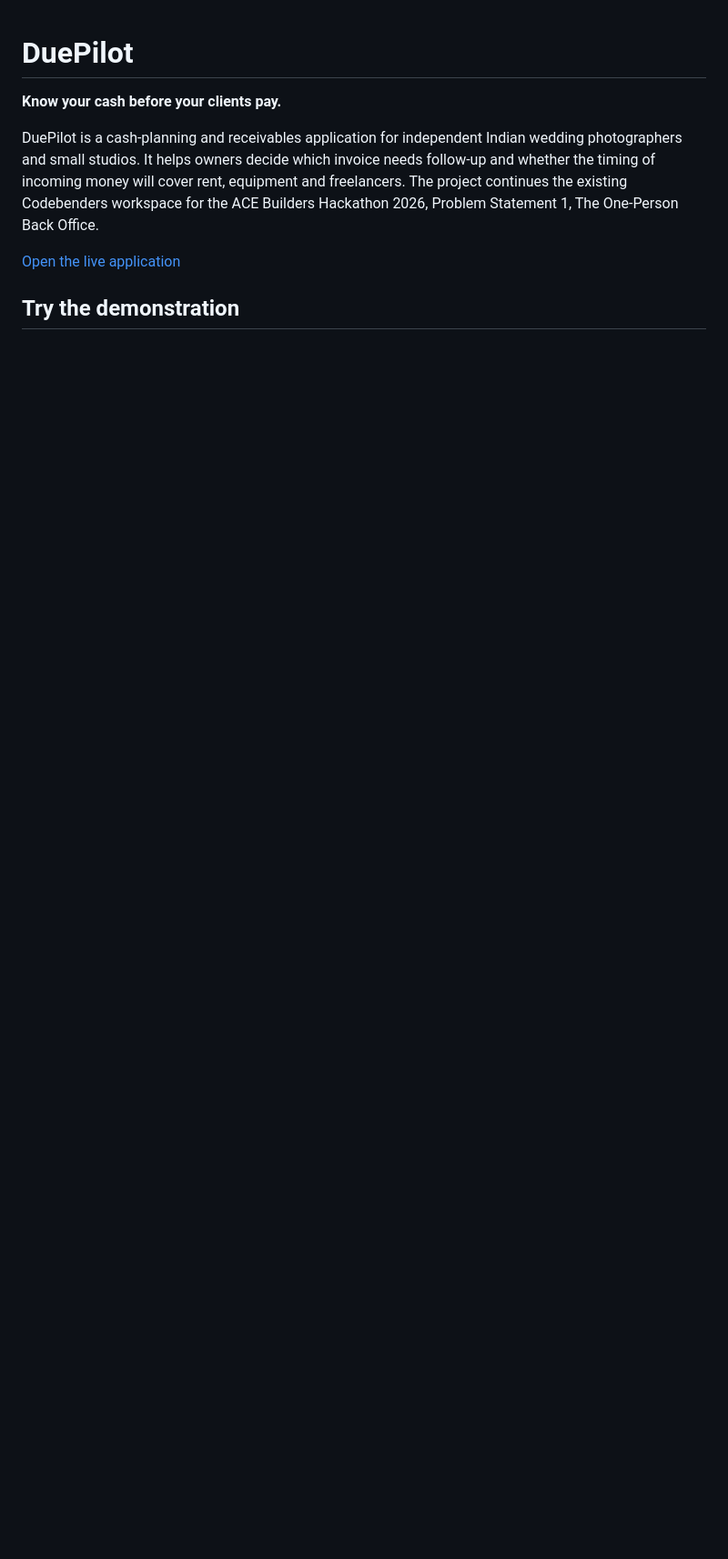
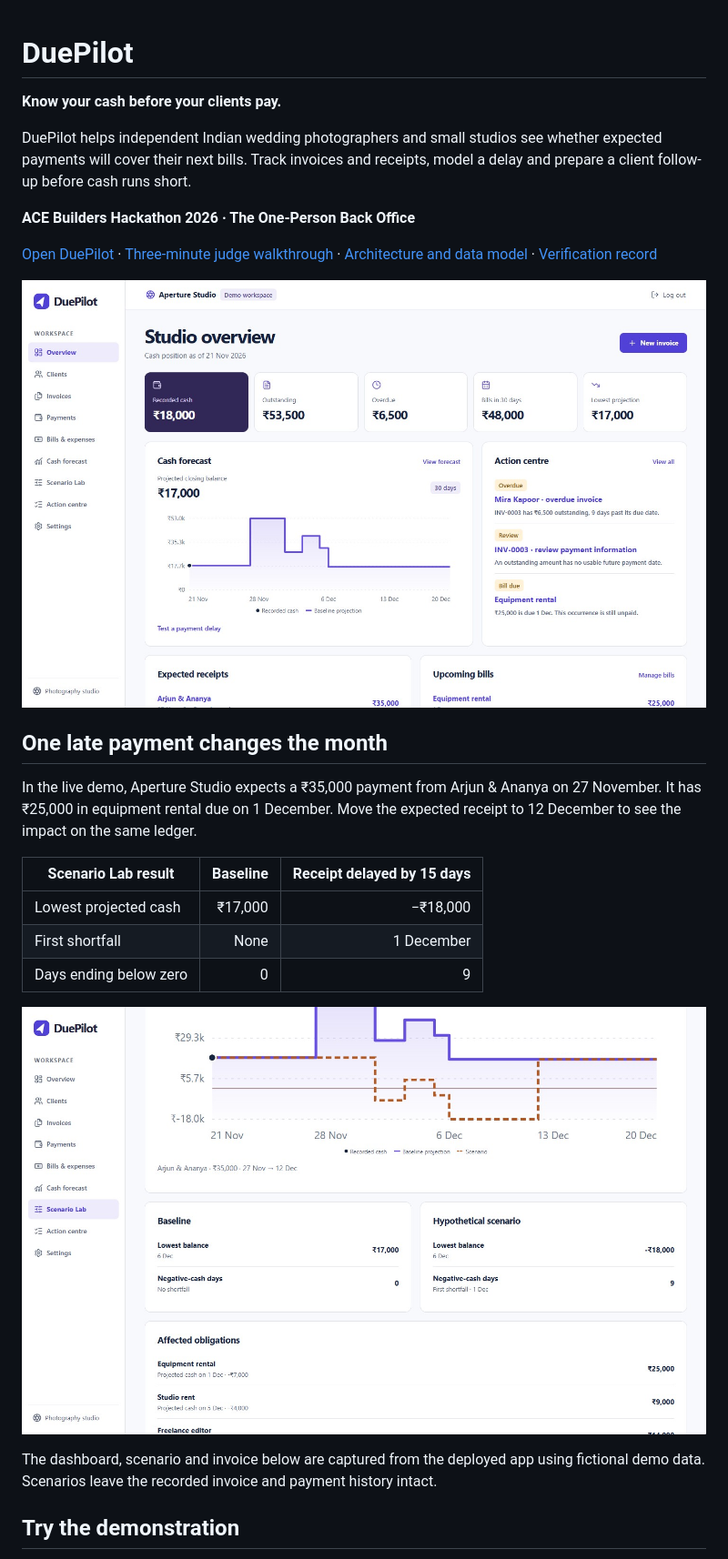
Before and after one commit to Pradhyut21/Duepilot, a Markdown page: README.md, the part around one of its changes. Shown at 91% size. Drawn GitHub-style; pictures changed too: docs/media/dashboard.jpg (added), docs/media/scenario-result.jpg (added); blank space fills up the shorter version.

Commit message:
Add a judge-ready README, product screenshots and verification workflow

```diff
--- a/README.md
+++ b/README.md
@@ -2,9 +2,27 @@
 
 **Know your cash before your clients pay.**
 
-DuePilot is a cash-planning and receivables application for independent Indian wedding photographers and small studios. It helps owners decide which invoice needs follow-up and whether the timing of incoming money will cover rent, equipment and freelancers. The project continues the existing Codebenders workspace for the ACE Builders Hackathon 2026, Problem Statement 1, The One-Person Back Office.
+DuePilot helps independent Indian wedding photographers and small studios see whether expected payments will cover their next bills. Track invoices and receipts, model a delay and prepare a client follow-up before cash runs short.
 
-[Open the live application](https://duepilot-studio-ace.vercel.app/)
+**ACE Builders Hackathon 2026 · The One-Person Back Office**
+
+[Open DuePilot](https://duepilot-studio-ace.vercel.app/) · [Three-minute judge walkthrough](docs/DEMO_SCRIPT.md) · [Architecture and data model](docs/ARCHITECTURE.md) · [Verification record](docs/TEST_RESULTS.md)
+
+![DuePilot studio dashboard showing ₹18,000 recorded cash, outstanding invoices, scheduled bills, and a cash forecast](docs/media/dashboard.jpg)
+
+## One late payment changes the month
+
+In the live demo, Aperture Studio expects a ₹35,000 payment from Arjun & Ananya on 27 November. It has ₹25,000 in equipment rental due on 1 December. Move the expected receipt to 12 December to see the impact on the same ledger.
+
+| Scenario Lab result | Baseline | Receipt delayed by 15 days |
+| --- | ---: | ---: |
+| Lowest projected cash | ₹17,000 | −₹18,000 |
+| First shortfall | None | 1 December |
+| Days ending below zero | 0 | 9 |
+
+![Scenario Lab compares the baseline and delayed payment, with a projected shortfall of ₹18,000 and equipment rental among the affected obligations](docs/media/scenario-result.jpg)
+
+The dashboard, scenario and invoice below are captured from the deployed app using fictional demo data. Scenarios leave the recorded invoice and payment history intact.
 
 ## Try the demonstration
 
```
Also changed, not shown: other parts of README.md (+13 -1 lines), docs/media/invoice.jpg (added), docs/media/reminder.jpg (added), 1 other file.
